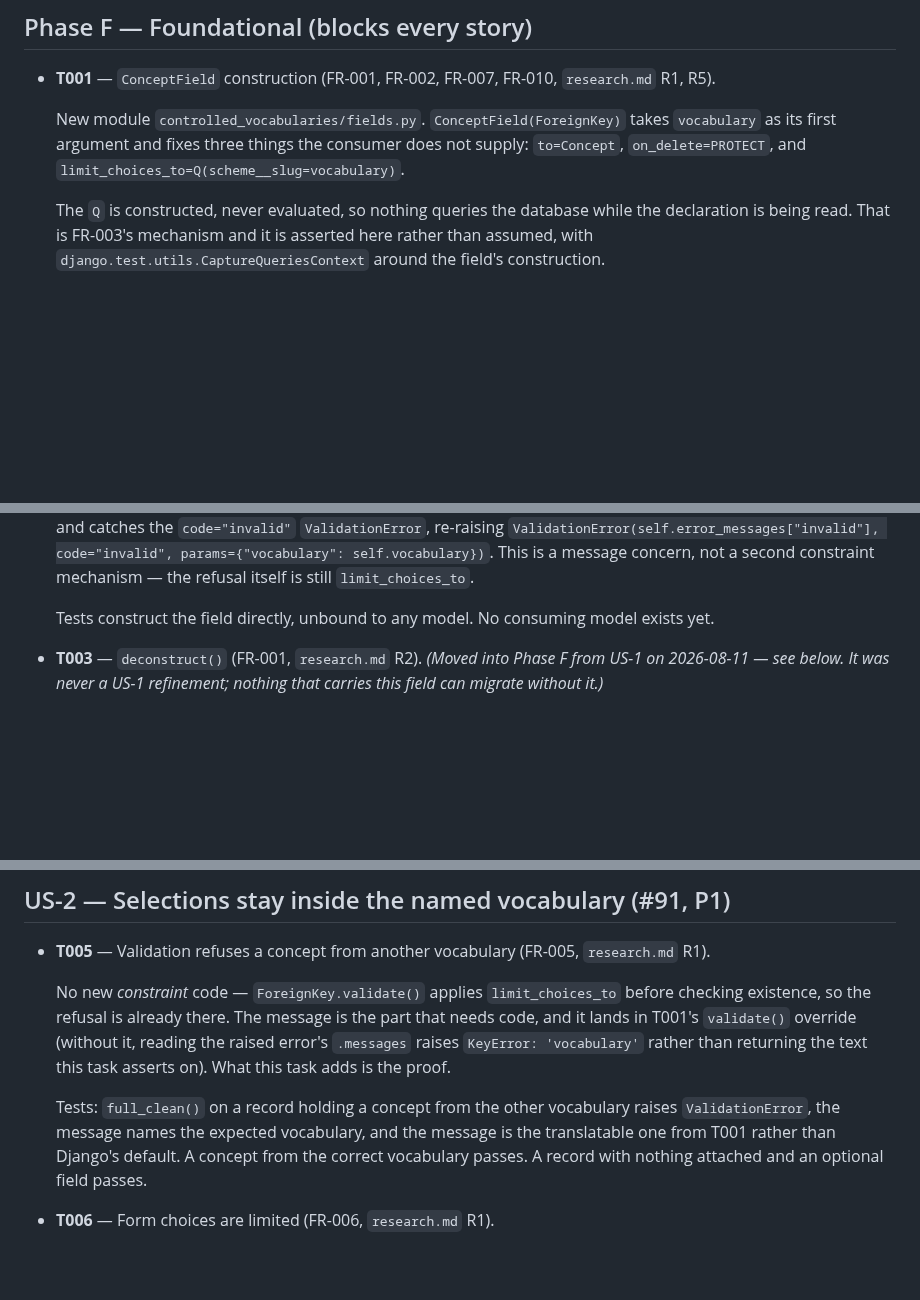
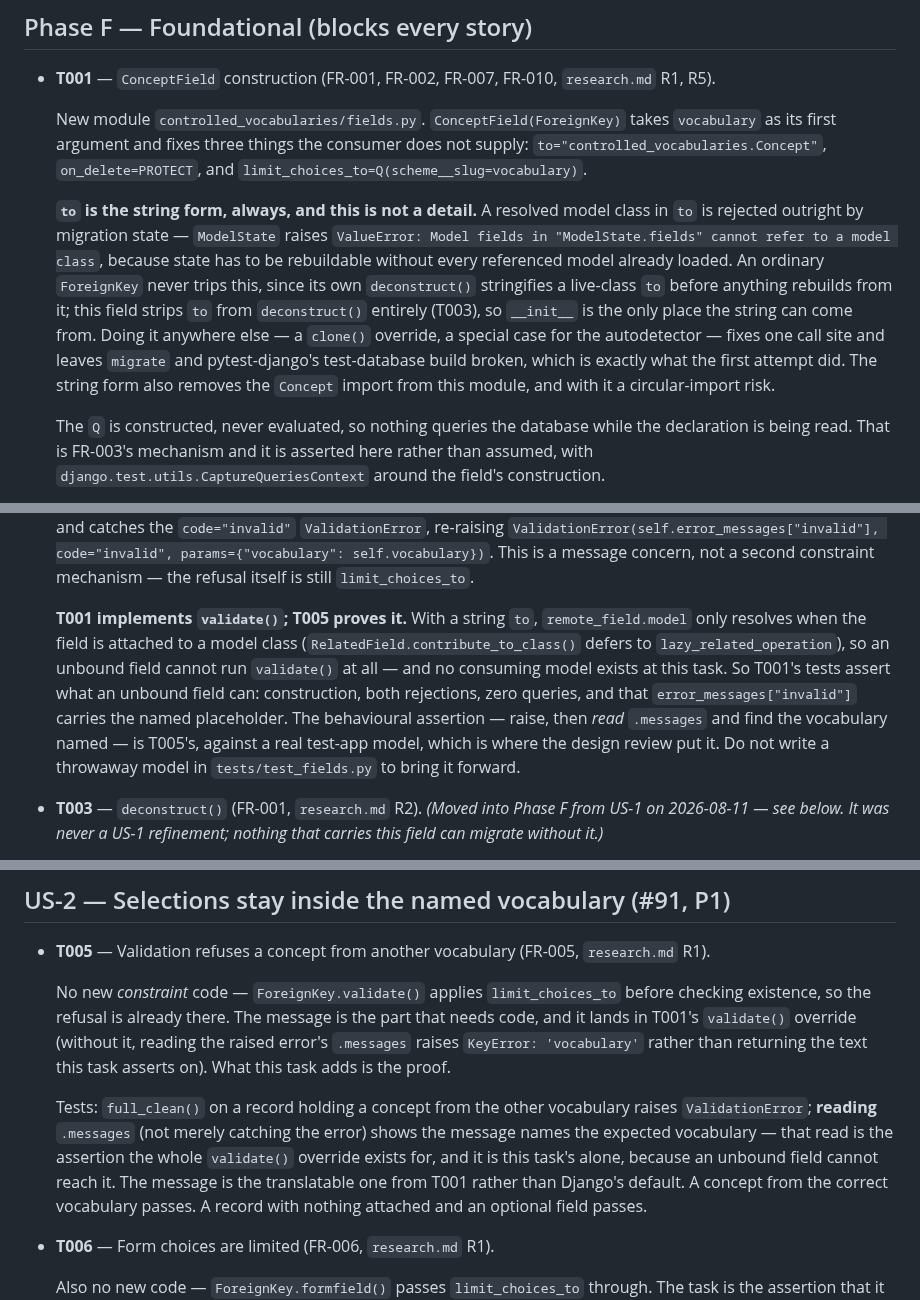
Before and after one commit to SamuelJennings/django-controlled-vocabularies, a Markdown page: specs/009-attach-concept-to-model/tasks.md, 3 parts joined by grey strips. Drawn GitHub-style; blank space fills up the shorter version.

Commit message:
plan: ConceptField takes the string form of 'to'
Migration state rejects a resolved model class in 'to'. Since deconstruct()
strips 'to' entirely, __init__ is the only place the string can come from —
fixing it at the clone() site covers the autodetector and leaves migrate and
the test-database build broken. Consequence: an unbound field cannot run
validate(), so the message assertion moves to T005 where a real model exists.

```diff
--- a/specs/009-attach-concept-to-model/tasks.md
+++ b/specs/009-attach-concept-to-model/tasks.md
@@ -18,8 +18,20 @@ Phase F lands. US-6 is last because it documents what the others built.
 - **T001** — `ConceptField` construction (FR-001, FR-002, FR-007, FR-010, `research.md` R1, R5).
 
   New module `controlled_vocabularies/fields.py`. `ConceptField(ForeignKey)` takes `vocabulary` as
-  its first argument and fixes three things the consumer does not supply: `to=Concept`,
-  `on_delete=PROTECT`, and `limit_choices_to=Q(scheme__slug=vocabulary)`.
+  its first argument and fixes three things the consumer does not supply:
+  `to="controlled_vocabularies.Concept"`, `on_delete=PROTECT`, and
+  `limit_choices_to=Q(scheme__slug=vocabulary)`.
+
+  **`to` is the string form, always, and this is not a detail.** A resolved model class in `to` is
+  rejected outright by migration state — `ModelState` raises `ValueError: Model fields in
+  "ModelState.fields" cannot refer to a model class`, because state has to be rebuildable without
+  every referenced model already loaded. An ordinary `ForeignKey` never trips this, since its own
+  `deconstruct()` stringifies a live-class `to` before anything rebuilds from it; this field strips
+  `to` from `deconstruct()` entirely (T003), so `__init__` is the only place the string can come
+  from. Doing it anywhere else — a `clone()` override, a special case for the autodetector — fixes
+  one call site and leaves `migrate` and pytest-django's test-database build broken, which is
+  exactly what the first attempt did. The string form also removes the `Concept` import from this
+  module, and with it a circular-import risk.
 
   The `Q` is constructed, never evaluated, so nothing queries the database while the declaration is
   being read. That is FR-003's mechanism and it is asserted here rather than assumed, with
@@ -49,7 +61,14 @@ Phase F lands. US-6 is last because it documents what the others built.
   This is a message concern, not a second constraint mechanism — the refusal itself is still
   `limit_choices_to`.
 
-  Tests construct the field directly, unbound to any model. No consuming model exists yet.
+  **T001 implements `validate()`; T005 proves it.** With a string `to`, `remote_field.model` only
+  resolves when the field is attached to a model class (`RelatedField.contribute_to_class()` defers
+  to `lazy_related_operation`), so an unbound field cannot run `validate()` at all — and no
+  consuming model exists at this task. So T001's tests assert what an unbound field can:
+  construction, both rejections, zero queries, and that `error_messages["invalid"]` carries the
+  named placeholder. The behavioural assertion — raise, then *read* `.messages` and find the
+  vocabulary named — is T005's, against a real test-app model, which is where the design review
+  put it. Do not write a throwaway model in `tests/test_fields.py` to bring it forward.
 
 - **T003** — `deconstruct()` (FR-001, `research.md` R2). *(Moved into Phase F from US-1 on
   2026-08-11 — see below. It was never a US-1 refinement; nothing that carries this field can
@@ -120,7 +139,9 @@ still works end-to-end here, and T004 is still what proves it.)*
   is the proof.
 
   Tests: `full_clean()` on a record holding a concept from the other vocabulary raises
-  `ValidationError`, the message names the expected vocabulary, and the message is the translatable
+  `ValidationError`; **reading** `.messages` (not merely catching the error) shows the message names
+  the expected vocabulary — that read is the assertion the whole `validate()` override exists for,
+  and it is this task's alone, because an unbound field cannot reach it. The message is the translatable
   one from T001 rather than Django's default. A concept from the correct vocabulary passes. A record
   with nothing attached and an optional field passes.
 
```
